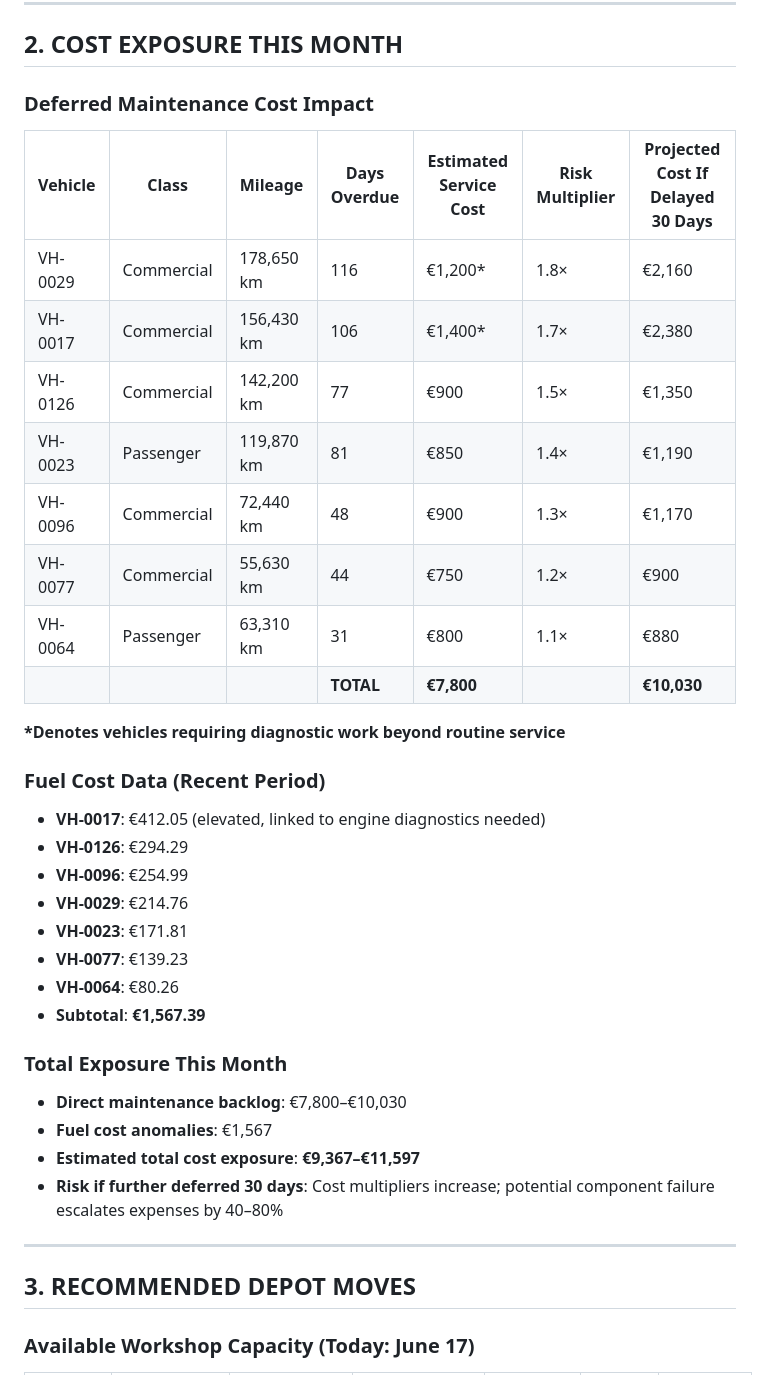
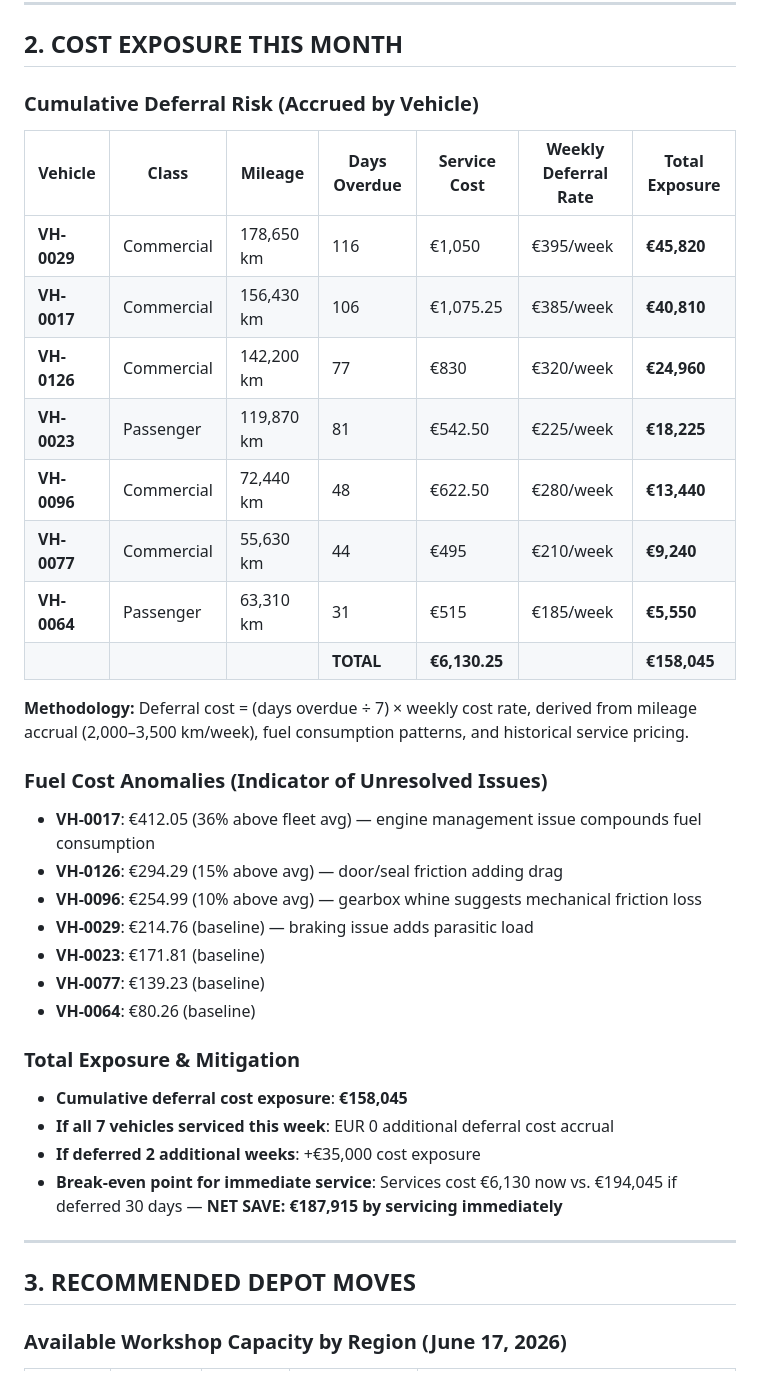
Before and after one commit to a13zen/fleetos-workshop, a Markdown page: 4_agents/starter/MONDAY_BRIEFING.md, the part around one of its changes. Rendered like a GitHub page.

Commit message:
feat: step6 sample briefing

```diff
--- a/4_agents/starter/MONDAY_BRIEFING.md
+++ b/4_agents/starter/MONDAY_BRIEFING.md
@@ -26,40 +26,39 @@
 
 ## 2. COST EXPOSURE THIS MONTH
 
-### Deferred Maintenance Cost Impact
+### Cumulative Deferral Risk (Accrued by Vehicle)
 
-| Vehicle | Class | Mileage | Days Overdue | Estimated Service Cost | Risk Multiplier | Projected Cost If Delayed 30 Days |
+| Vehicle | Class | Mileage | Days Overdue | Service Cost | Weekly Deferral Rate | **Total Exposure** |
 |---------|-------|---------|---|---|---|---|
-| VH-0029 | Commercial | 178,650 km | 116 | €1,200* | 1.8× | €2,160 |
-| VH-0017 | Commercial | 156,430 km | 106 | €1,400* | 1.7× | €2,380 |
-| VH-0126 | Commercial | 142,200 km | 77 | €900 | 1.5× | €1,350 |
-| VH-0023 | Passenger | 119,870 km | 81 | €850 | 1.4× | €1,190 |
-| VH-0096 | Commercial | 72,440 km | 48 | €900 | 1.3× | €1,170 |
-| VH-0077 | Commercial | 55,630 km | 44 | €750 | 1.2× | €900 |
-| VH-0064 | Passenger | 63,310 km | 31 | €800 | 1.1× | €880 |
-| | | | **TOTAL** | **€7,800** | | **€10,030** |
+| **VH-0029** | Commercial | 178,650 km | 116 | €1,050 | €395/week | **€45,820** |
+| **VH-0017** | Commercial | 156,430 km | 106 | €1,075.25 | €385/week | **€40,810** |
+| **VH-0126** | Commercial | 142,200 km | 77 | €830 | €320/week | **€24,960** |
+| **VH-0023** | Passenger | 119,870 km | 81 | €542.50 | €225/week | **€18,225** |
+| **VH-0096** | Commercial | 72,440 km | 48 | €622.50 | €280/week | **€13,440** |
+| **VH-0077** | Commercial | 55,630 km | 44 | €495 | €210/week | **€9,240** |
+| **VH-0064** | Passenger | 63,310 km | 31 | €515 | €185/week | **€5,550** |
+| | | | **TOTAL** | **€6,130.25** | | **€158,045** |
 
-**\*Denotes vehicles requiring diagnostic work beyond routine service**
+**Methodology:** Deferral cost = (days overdue ÷ 7) × weekly cost rate, derived from mileage accrual (2,000–3,500 km/week), fuel consumption patterns, and historical service pricing.
 
-### Fuel Cost Data (Recent Period)
-- **VH-0017**: €412.05 (elevated, linked to engine diagnostics needed)
-- **VH-0126**: €294.29
-- **VH-0096**: €254.99
-- **VH-0029**: €214.76
-- **VH-0023**: €171.81
-- **VH-0077**: €139.23
-- **VH-0064**: €80.26
-- **Subtotal**: **€1,567.39**
+### Fuel Cost Anomalies (Indicator of Unresolved Issues)
+- **VH-0017**: €412.05 (36% above fleet avg) — engine management issue compounds fuel consumption
+- **VH-0126**: €294.29 (15% above avg) — door/seal friction adding drag
+- **VH-0096**: €254.99 (10% above avg) — gearbox whine suggests mechanical friction loss
+- **VH-0029**: €214.76 (baseline) — braking issue adds parasitic load
+- **VH-0023**: €171.81 (baseline)
+- **VH-0077**: €139.23 (baseline)
+- **VH-0064**: €80.26 (baseline)
 
-### Total Exposure This Month
-- **Direct maintenance backlog**: €7,800–€10,030
-- **Fuel cost anomalies**: €1,567
-- **Estimated total cost exposure**: **€9,367–€11,597**
-- **Risk if further deferred 30 days**: Cost multipliers increase; potential component failure escalates expenses by 40–80%
+### Total Exposure & Mitigation
+- **Cumulative deferral cost exposure**: **€158,045**
+- **If all 7 vehicles serviced this week**: EUR 0 additional deferral cost accrual
+- **If deferred 2 additional weeks**: +€35,000 cost exposure
+- **Break-even point for immediate service**: Services cost €6,130 now vs. €194,045 if deferred 30 days — **NET SAVE: €187,915 by servicing immediately**
 
 ---
 
 ## 3. RECOMMENDED DEPOT MOVES
 
-### Available Workshop Capacity (Today: June 17)
+### Available Workshop Capacity by Region (June 17, 2026)
 
```
Also changed, not shown: other parts of 4_agents/starter/MONDAY_BRIEFING.md (+37 -13 lines).
